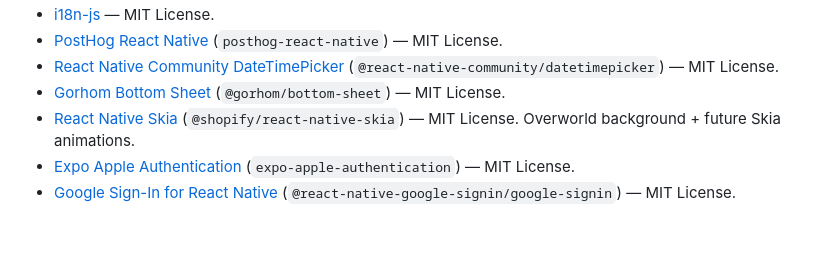
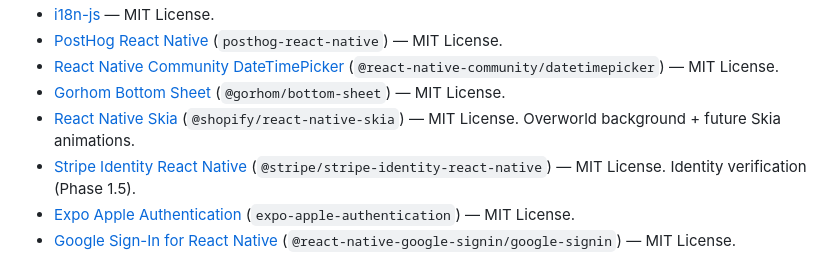
Before and after one commit to AMOSKILL45/Journey, a Markdown page: CREDITS.md, the part around the change. GitHub-like rendering; blank space fills up the shorter version.

```diff
--- a/CREDITS.md
+++ b/CREDITS.md
@@ -32,6 +32,7 @@ This Is The Journey stands on the shoulders of incredible open-source projects.
 - [React Native Community DateTimePicker](https://github.com/react-native-datetimepicker/datetimepicker) (`@react-native-community/datetimepicker`) — MIT License.
 - [Gorhom Bottom Sheet](https://github.com/gorhom/react-native-bottom-sheet) (`@gorhom/bottom-sheet`) — MIT License.
 - [React Native Skia](https://github.com/Shopify/react-native-skia) (`@shopify/react-native-skia`) — MIT License. Overworld background + future Skia animations.
+- [Stripe Identity React Native](https://github.com/stripe/stripe-identity-react-native) (`@stripe/stripe-identity-react-native`) — MIT License. Identity verification (Phase 1.5).
 - [Expo Apple Authentication](https://github.com/expo/expo/tree/main/packages/expo-apple-authentication) (`expo-apple-authentication`) — MIT License.
 - [Google Sign-In for React Native](https://github.com/react-native-google-signin/google-signin) (`@react-native-google-signin/google-signin`) — MIT License.
 
```
Also changed, not shown: CLAUDE.md (+1 -1 lines).
